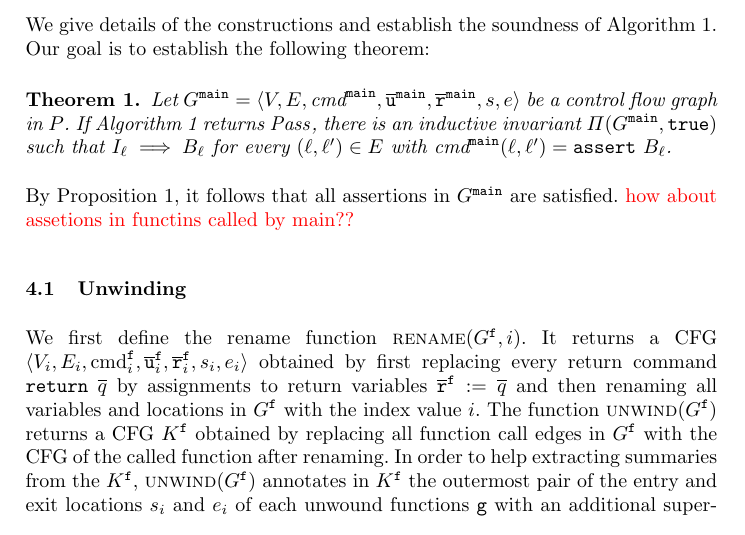
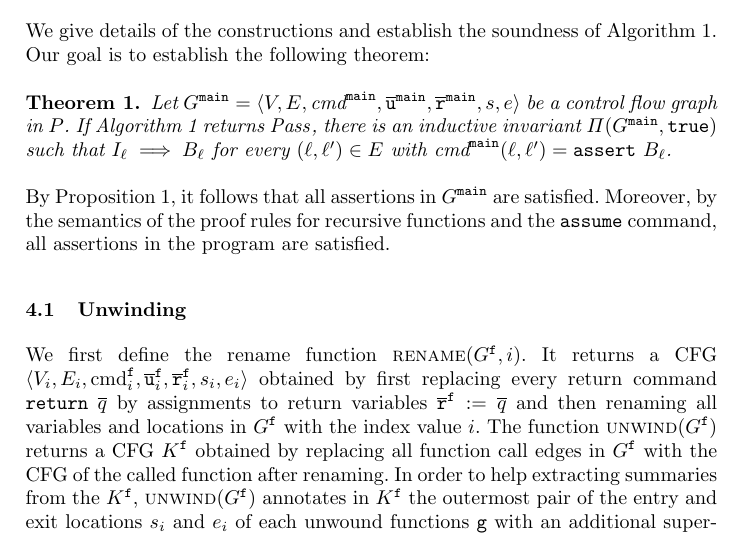
Before and after one commit to fmlab-iis/transformer, a LaTeX paper (draft/draft.tex, which reads draft/unwinding-recursion.tex): part of page 8 of 17, cut so that both start at the same text. Compiled offline with pdfLaTeX.

Commit message:
Some updates from Yu-Fang

```diff
--- a/draft/unwinding-recursion.tex
+++ b/draft/unwinding-recursion.tex
@@ -13,7 +13,11 @@ following theorem:
 \end{theorem}
 By Proposition~\ref{proposition:inductive-invariant}, it follows that
 all assertions in $G^\fun{main}$ are satisfied.
-\todo{how about assetions in functins called by main??}
+Moreover, by the semantics of the proof rules for recursive functions and the
+$\mathtt{assume}$ command, all assertions in the program are satisfied.
+
+
+
 
 \subsection{Unwinding}
 \label{subsection:unwinding}
```
